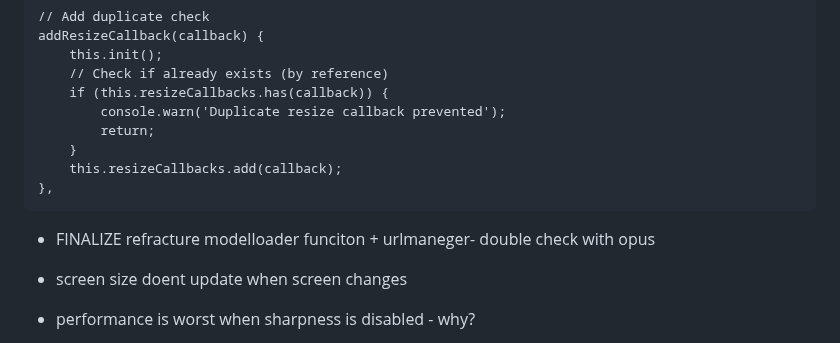
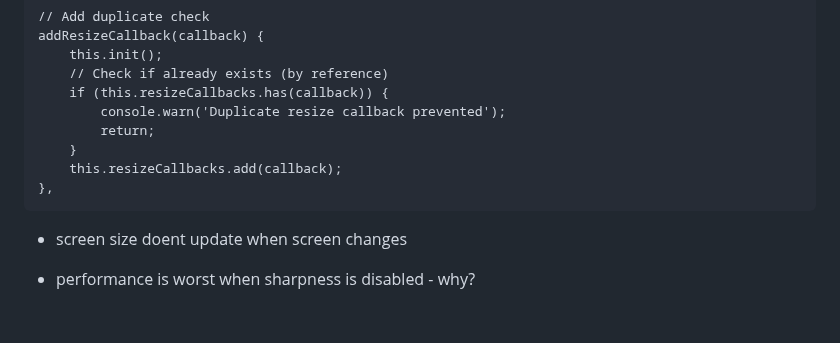
Before and after one commit to NuninhoSousa25/3DGS_Babylonjs_based, a Markdown page: README.md, the part around the change. Drawn GitHub-style; blank space fills up the shorter version.

```diff
--- a/README.md
+++ b/README.md
@@ -40,7 +40,6 @@ export const WindowEvents = {
         }
         this.resizeCallbacks.add(callback);
     },
-- FINALIZE refracture modelloader funciton  + urlmaneger- double check with opus
 - screen size doent update when screen changes
 - performance is worst when sharpness is disabled - why?
 - disable pan doesnt work on mobile
```
